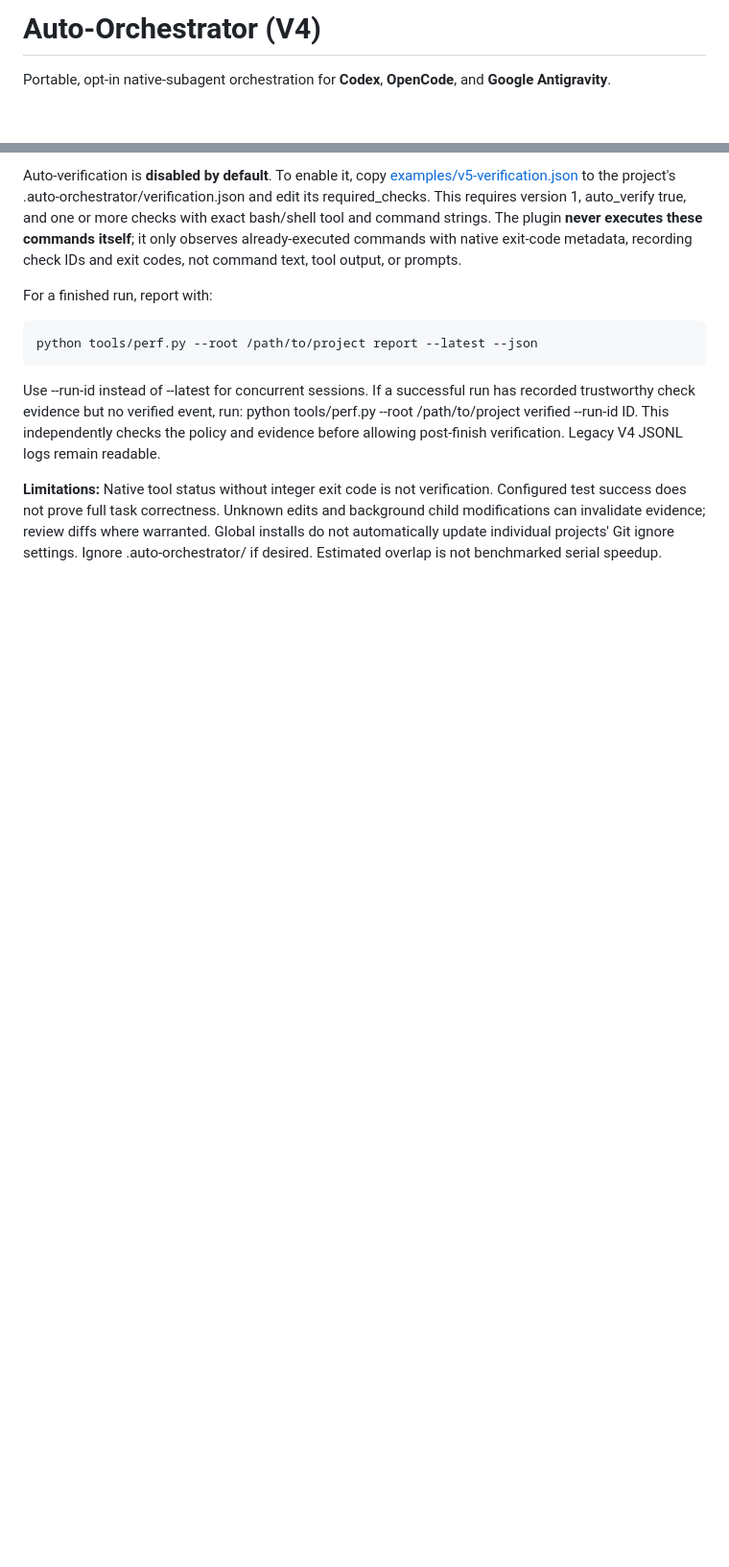
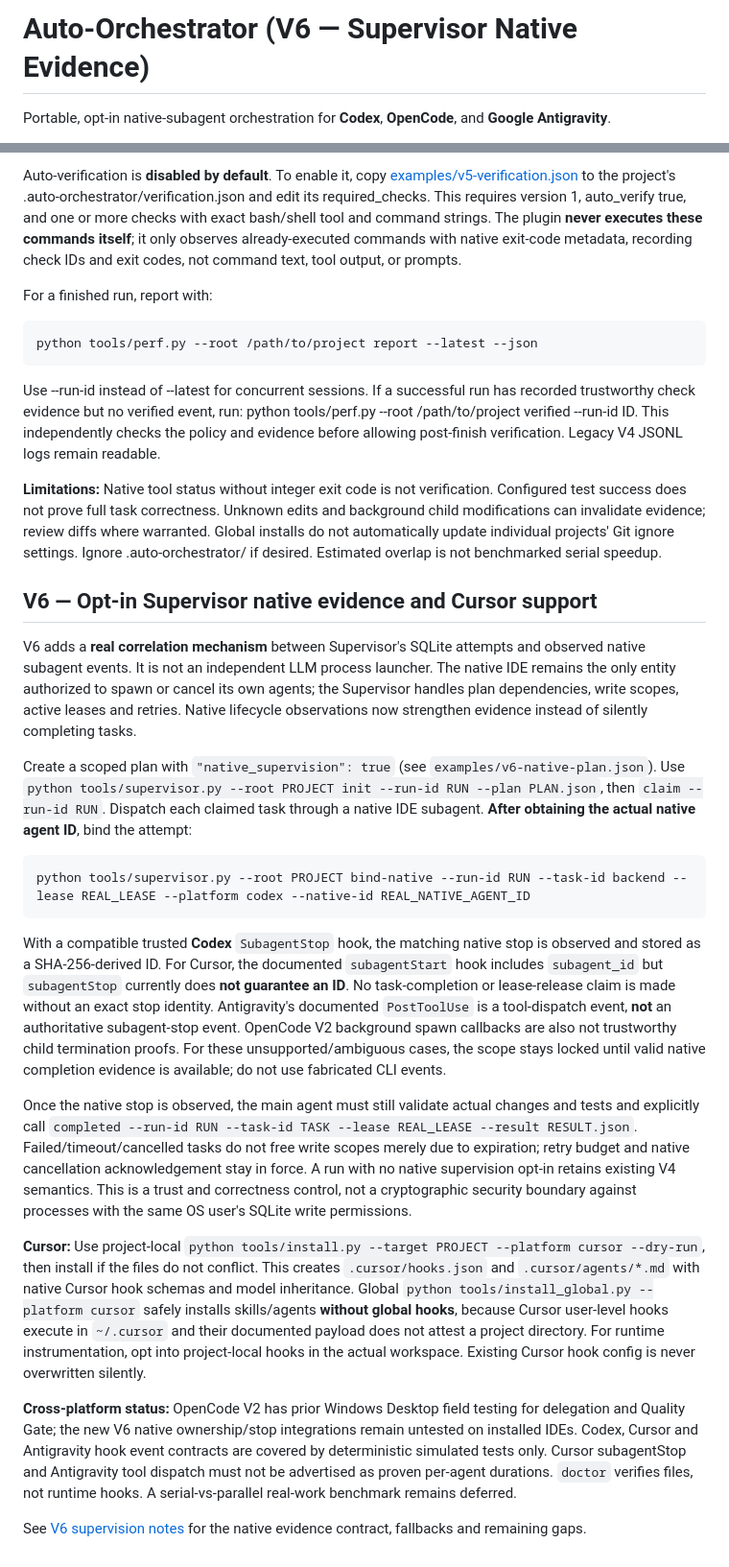
Before and after one commit to eniskorkut/auto-orchestrator, a Markdown page: README.md, 2 parts joined by grey strips. Shown at 96% size. GitHub-like rendering; blank space fills up the shorter version.

Commit message:
docs(v6): platform capability matrix, supervisor binding workflow and honest runtime limits

```diff
--- a/README.md
+++ b/README.md
@@ -1,4 +1,4 @@
-# Auto-Orchestrator (V4)
+# Auto-Orchestrator (V6 — Supervisor Native Evidence)
 
 Portable, opt-in native-subagent orchestration for **Codex**, **OpenCode**, and **Google Antigravity**.
 
@@ -200,3 +200,24 @@ python tools/perf.py --root /path/to/project report --latest --json
 Use --run-id instead of --latest for concurrent sessions. If a successful run has recorded trustworthy check evidence but no verified event, run: python tools/perf.py --root /path/to/project verified --run-id ID. This independently checks the policy and evidence before allowing post-finish verification. Legacy V4 JSONL logs remain readable.
 
 **Limitations:** Native tool status without integer exit code is not verification. Configured test success does not prove full task correctness. Unknown edits and background child modifications can invalidate evidence; review diffs where warranted. Global installs do not automatically update individual projects' Git ignore settings. Ignore .auto-orchestrator/ if desired. Estimated overlap is not benchmarked serial speedup.
+
+
+## V6 — Opt-in Supervisor native evidence and Cursor support
+
+V6 adds a **real correlation mechanism** between Supervisor's SQLite attempts and observed native subagent events. It is not an independent LLM process launcher. The native IDE remains the only entity authorized to spawn or cancel its own agents; the Supervisor handles plan dependencies, write scopes, active leases and retries. Native lifecycle observations now strengthen evidence instead of silently completing tasks.
+
+Create a scoped plan with `"native_supervision": true` (see `examples/v6-native-plan.json`). Use `python tools/supervisor.py --root PROJECT init --run-id RUN --plan PLAN.json`, then `claim --run-id RUN`. Dispatch each claimed task through a native IDE subagent. **After obtaining the actual native agent ID**, bind the attempt:
+
+~~~sh
+python tools/supervisor.py --root PROJECT bind-native --run-id RUN --task-id backend --lease REAL_LEASE --platform codex --native-id REAL_NATIVE_AGENT_ID
+~~~
+
+With a compatible trusted **Codex** `SubagentStop` hook, the matching native stop is observed and stored as a SHA-256-derived ID. For Cursor, the documented `subagentStart` hook includes `subagent_id` but `subagentStop` currently does **not guarantee an ID**. No task-completion or lease-release claim is made without an exact stop identity. Antigravity's documented `PostToolUse` is a tool-dispatch event, **not** an authoritative subagent-stop event. OpenCode V2 background spawn callbacks are also not trustworthy child termination proofs. For these unsupported/ambiguous cases, the scope stays locked until valid native completion evidence is available; do not use fabricated CLI events.
+
+Once the native stop is observed, the main agent must still validate actual changes and tests and explicitly call `completed --run-id RUN --task-id TASK --lease REAL_LEASE --result RESULT.json`. Failed/timeout/cancelled tasks do not free write scopes merely due to expiration; retry budget and native cancellation acknowledgement stay in force. A run with no native supervision opt-in retains existing V4 semantics. This is a trust and correctness control, not a cryptographic security boundary against processes with the same OS user's SQLite write permissions.
+
+**Cursor:** Use project-local `python tools/install.py --target PROJECT --platform cursor --dry-run`, then install if the files do not conflict. This creates `.cursor/hooks.json` and `.cursor/agents/*.md` with native Cursor hook schemas and model inheritance. Global `python tools/install_global.py --platform cursor` safely installs skills/agents **without global hooks**, because Cursor user-level hooks execute in `~/.cursor` and their documented payload does not attest a project directory. For runtime instrumentation, opt into project-local hooks in the actual workspace. Existing Cursor hook config is never overwritten silently.
+
+**Cross-platform status:** OpenCode V2 has prior Windows Desktop field testing for delegation and Quality Gate; the new V6 native ownership/stop integrations remain untested on installed IDEs. Codex, Cursor and Antigravity hook event contracts are covered by deterministic simulated tests only. Cursor subagentStop and Antigravity tool dispatch must not be advertised as proven per-agent durations. `doctor` verifies files, not runtime hooks. A serial-vs-parallel real-work benchmark remains deferred.
+
+See [V6 supervision notes](docs/V6_NATIVE_SUPERVISION.md) for the native evidence contract, fallbacks and remaining gaps.
```
